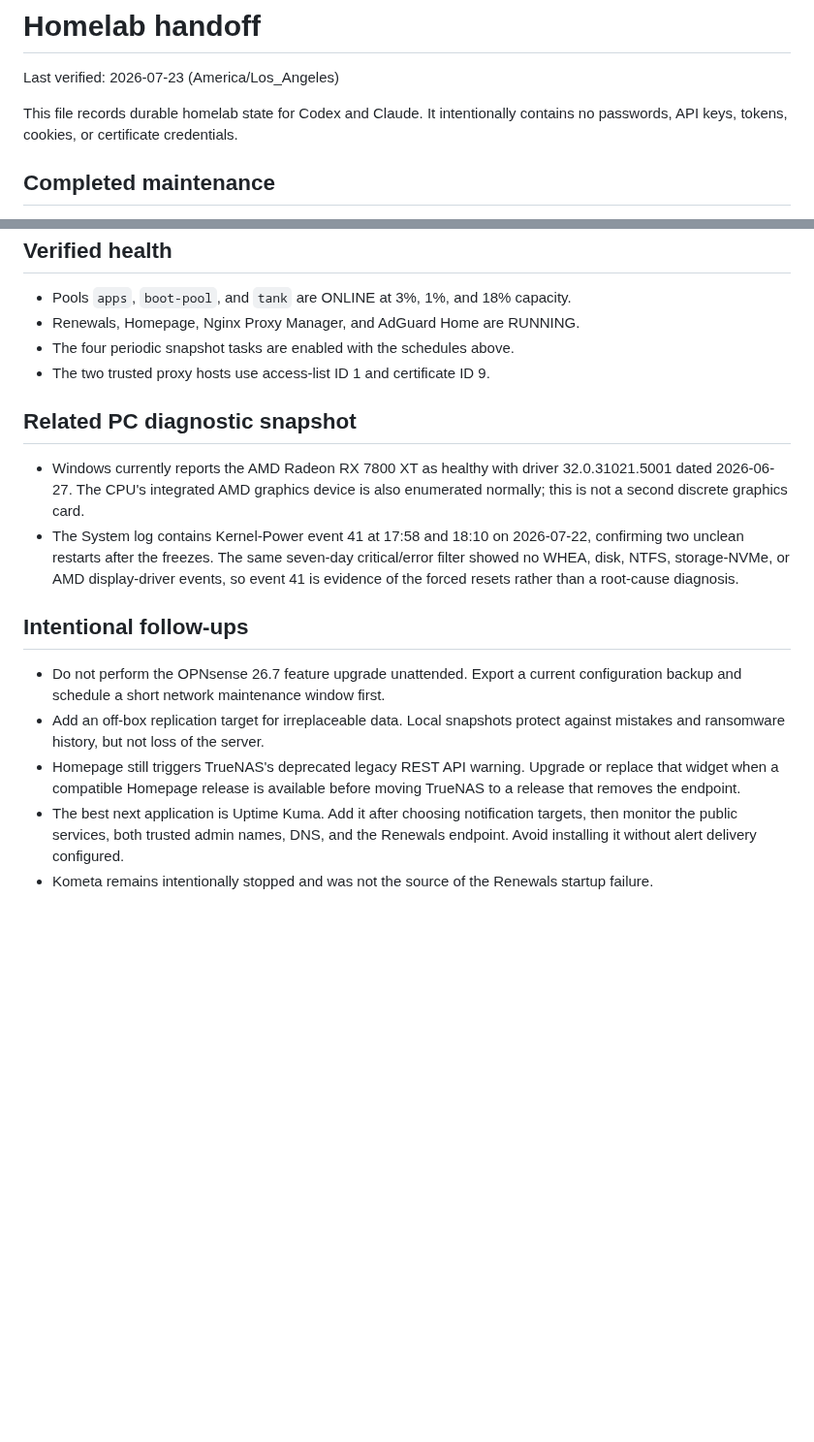
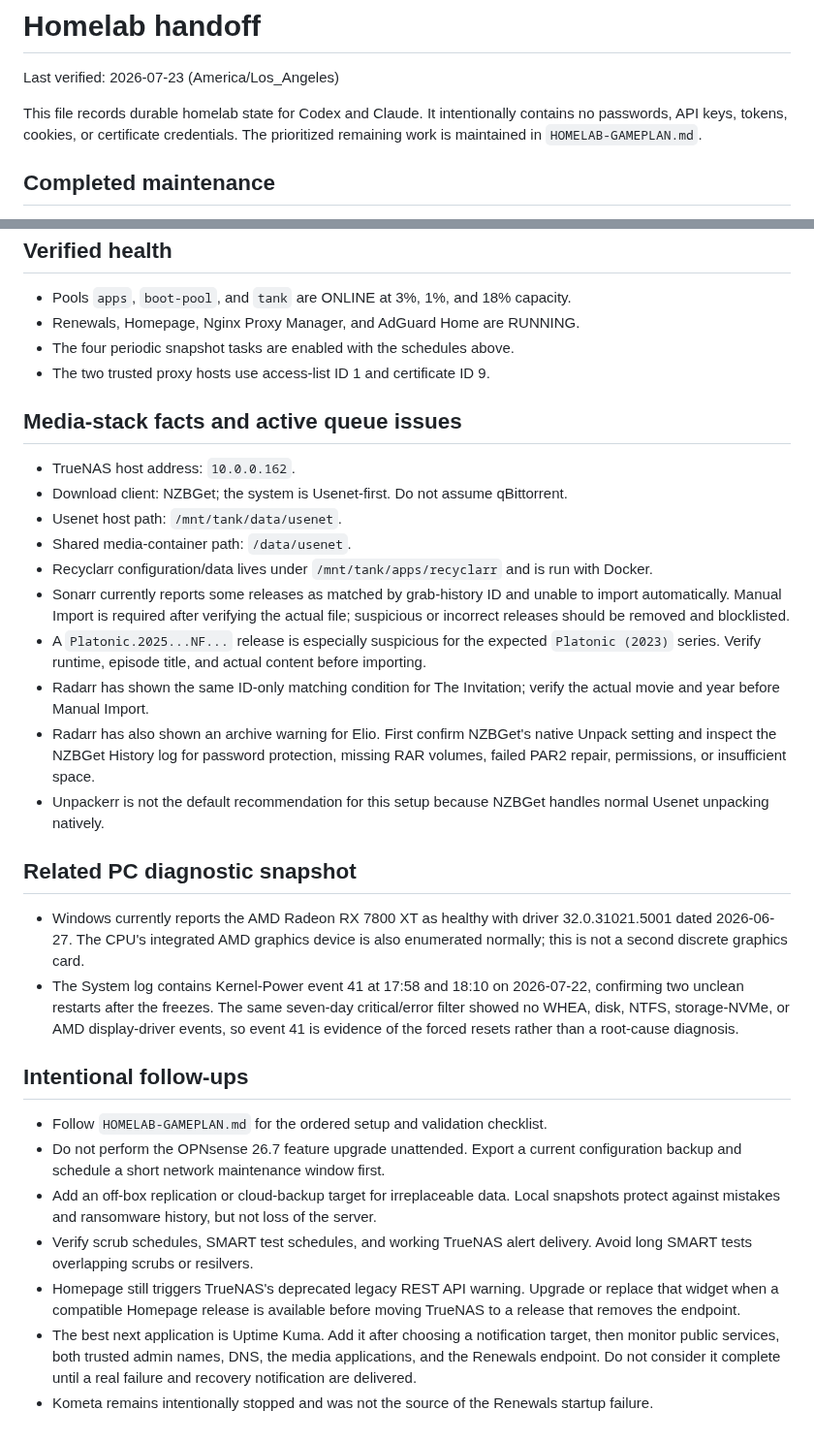
Before and after one commit to welldonestreams/welldonestreams, a Markdown page: HOMELAB-HANDOFF.md, 2 parts joined by grey strips. Shown at 97% size. Drawn GitHub-style; blank space fills up the shorter version.

Commit message:
Expand homelab handoff with media-stack facts

```diff
--- a/HOMELAB-HANDOFF.md
+++ b/HOMELAB-HANDOFF.md
@@ -4,6 +4,7 @@ Last verified: 2026-07-23 (America/Los_Angeles)
 
 This file records durable homelab state for Codex and Claude. It intentionally
 contains no passwords, API keys, tokens, cookies, or certificate credentials.
+The prioritized remaining work is maintained in `HOMELAB-GAMEPLAN.md`.
 
 ## Completed maintenance
 
@@ -43,6 +44,28 @@ contains no passwords, API keys, tokens, cookies, or certificate credentials.
 - The four periodic snapshot tasks are enabled with the schedules above.
 - The two trusted proxy hosts use access-list ID 1 and certificate ID 9.
 
+## Media-stack facts and active queue issues
+
+- TrueNAS host address: `10.0.0.162`.
+- Download client: NZBGet; the system is Usenet-first. Do not assume qBittorrent.
+- Usenet host path: `/mnt/tank/data/usenet`.
+- Shared media-container path: `/data/usenet`.
+- Recyclarr configuration/data lives under `/mnt/tank/apps/recyclarr` and is run
+  with Docker.
+- Sonarr currently reports some releases as matched by grab-history ID and unable
+  to import automatically. Manual Import is required after verifying the actual
+  file; suspicious or incorrect releases should be removed and blocklisted.
+- A `Platonic.2025...NF...` release is especially suspicious for the expected
+  `Platonic (2023)` series. Verify runtime, episode title, and actual content
+  before importing.
+- Radarr has shown the same ID-only matching condition for The Invitation; verify
+  the actual movie and year before Manual Import.
+- Radarr has also shown an archive warning for Elio. First confirm NZBGet's native
+  Unpack setting and inspect the NZBGet History log for password protection,
+  missing RAR volumes, failed PAR2 repair, permissions, or insufficient space.
+- Unpackerr is not the default recommendation for this setup because NZBGet
+  handles normal Usenet unpacking natively.
+
 ## Related PC diagnostic snapshot
 
 - Windows currently reports the AMD Radeon RX 7800 XT as healthy with driver
@@ -56,15 +79,20 @@ contains no passwords, API keys, tokens, cookies, or certificate credentials.
 
 ## Intentional follow-ups
 
+- Follow `HOMELAB-GAMEPLAN.md` for the ordered setup and validation checklist.
 - Do not perform the OPNsense 26.7 feature upgrade unattended. Export a current
   configuration backup and schedule a short network maintenance window first.
-- Add an off-box replication target for irreplaceable data. Local snapshots
-  protect against mistakes and ransomware history, but not loss of the server.
+- Add an off-box replication or cloud-backup target for irreplaceable data. Local
+  snapshots protect against mistakes and ransomware history, but not loss of the
+  server.
+- Verify scrub schedules, SMART test schedules, and working TrueNAS alert
+  delivery. Avoid long SMART tests overlapping scrubs or resilvers.
 - Homepage still triggers TrueNAS's deprecated legacy REST API warning. Upgrade
   or replace that widget when a compatible Homepage release is available before
   moving TrueNAS to a release that removes the endpoint.
-- The best next application is Uptime Kuma. Add it after choosing notification
-  targets, then monitor the public services, both trusted admin names, DNS, and
-  the Renewals endpoint. Avoid installing it without alert delivery configured.
+- The best next application is Uptime Kuma. Add it after choosing a notification
+  target, then monitor public services, both trusted admin names, DNS, the media
+  applications, and the Renewals endpoint. Do not consider it complete until a
+  real failure and recovery notification are delivered.
 - Kometa remains intentionally stopped and was not the source of the Renewals
   startup failure.
```
